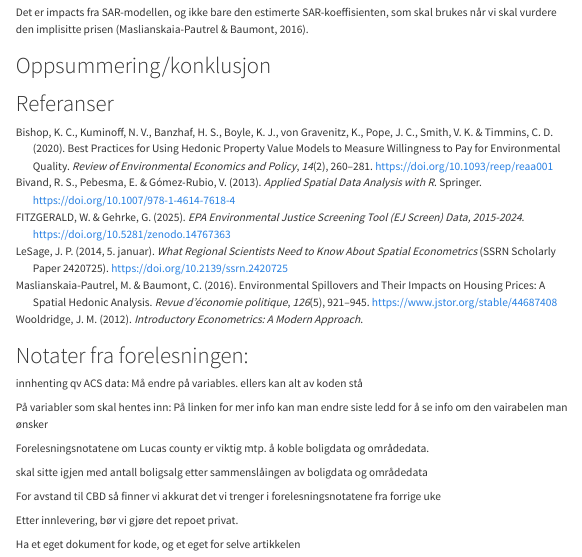
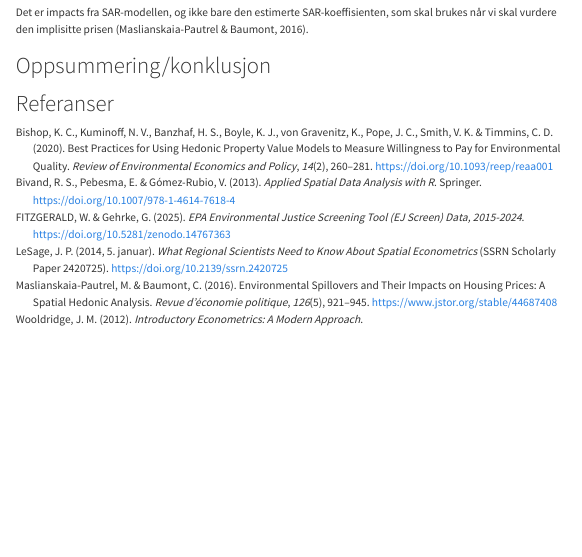
Before and after one commit to IStordal/Arbeidskrav-MSB205, a Quarto document (Kode Termpaper.qmd): the page in a window 1100 px wide, from 3400 px down. Rendered offline with R 4.5, knitr and Pandoc in place of Quarto, with nearby package versions; some code elsewhere in the file could not run offline; menus at the side of the page are left out; long lines of code are wrapped.

Commit message:
Fjernet notat del

```diff
--- a/Kode Termpaper.qmd
+++ b/Kode Termpaper.qmd
@@ -1394,21 +1394,3 @@ Det er impacts fra SAR-modellen, og ikke bare den estimerte SAR-koeffisienten, s
 
 ::: {#refs}
 :::
-
-# Notater fra forelesningen:
-
-innhenting qv ACS data: Må endre på variables.
-ellers kan alt av koden stå
-
-På variabler som skal hentes inn: På linken for mer info kan man endre siste ledd for å se info om den vairabelen man ønsker
-
-Forelesningsnotatene om Lucas county er viktig mtp.
-å koble boligdata og områdedata.
-
-skal sitte igjen med antall boligsalg etter sammenslåingen av boligdata og områdedata
-
-For avstand til CBD så finner vi akkurat det vi trenger i forelesningsnotatene fra forrige uke
-
-Etter innlevering, bør vi gjøre det repoet privat.
-
-Ha et eget dokument for kode, og et eget for selve artikkelen
```
